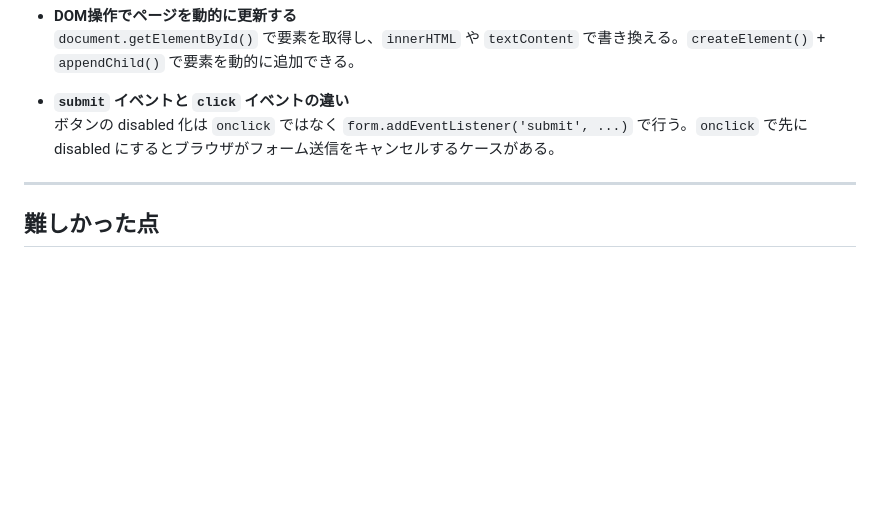
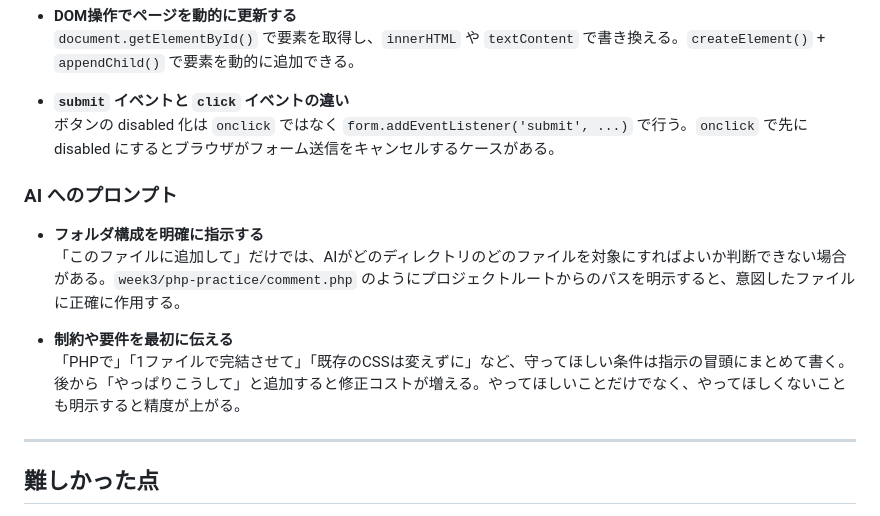
Before and after one commit to aoleaf/techmeets-month1, a Markdown page: week3/README.md, the part around the change. GitHub-like rendering; blank space fills up the shorter version.

Commit message:
week3: JS読解・PHP基礎・フォーム処理を学習ーREADME追記

```diff
--- a/week3/README.md
+++ b/week3/README.md
@@ -48,6 +48,14 @@
 - **`submit` イベントと `click` イベントの違い**
   ボタンの disabled 化は `onclick` ではなく `form.addEventListener('submit', ...)` で行う。`onclick` で先に disabled にするとブラウザがフォーム送信をキャンセルするケースがある。
 
+### AI へのプロンプト
+
+- **フォルダ構成を明確に指示する**
+  「このファイルに追加して」だけでは、AIがどのディレクトリのどのファイルを対象にすればよいか判断できない場合がある。`week3/php-practice/comment.php` のようにプロジェクトルートからのパスを明示すると、意図したファイルに正確に作用する。
+
+- **制約や要件を最初に伝える**
+  「PHPで」「1ファイルで完結させて」「既存のCSSは変えずに」など、守ってほしい条件は指示の冒頭にまとめて書く。後から「やっぱりこうして」と追加すると修正コストが増える。やってほしいことだけでなく、やってほしくないことも明示すると精度が上がる。
+
 ---
 
 ## 難しかった点
```
